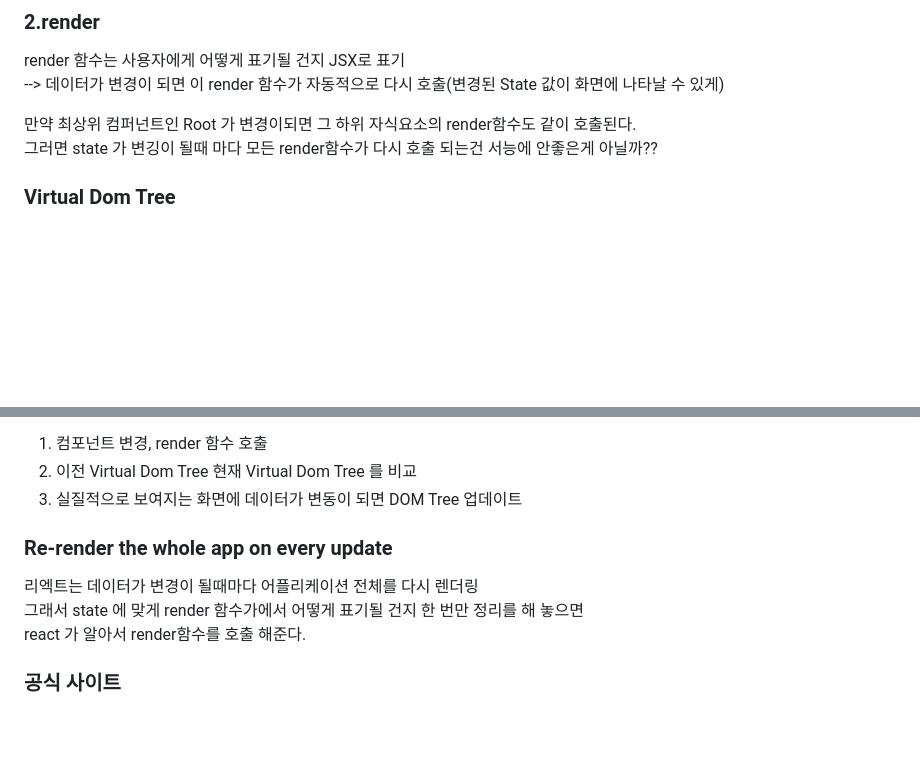
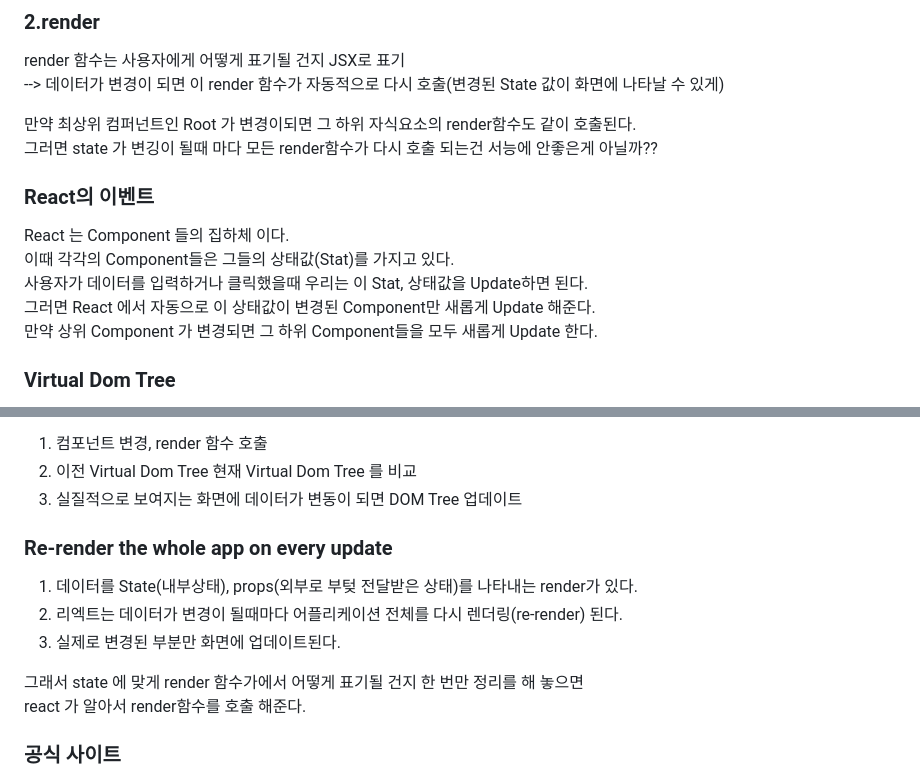
Before and after one commit to joung1010/basicJS, a Markdown page: React/React.md, 2 parts joined by grey strips. GitHub-like rendering; blank space fills up the shorter version.

```diff
--- a/React/React.md
+++ b/React/React.md
@@ -123,6 +179,14 @@ render 함수는 사용자에게 어떻게 표기될 건지 JSX로 표기
 
 만약 최상위 컴퍼넌트인 Root 가 변경이되면 그 하위 자식요소의 render함수도 같이 호출된다.
 그러면 state 가 변깅이 될때 마다 모든 render함수가 다시 호출 되는건 서능에 안좋은게 아닐까??
+
+### React의 이벤트
+React 는 Component 들의 집하체 이다.
+이때 각각의 Component들은 그들의 상태값(Stat)를 가지고 있다.
+사용자가 데이터를 입력하거나 클릭했을때 우리는 이 Stat, 상태값을 Update하면 된다.
+그러면 React 에서 자동으로 이 상태값이 변경된 Component만 새롭게 Update 해준다.
+만약 상위 Component 가 변경되면 그 하위 Component들을 모두 새롭게 Update 한다.
+
 ### Virtual Dom Tree
 브라우저의 DOM Tree 처럼 리액트도 리액트만의 Virtual Dom Tree 가 존재
 가상의 돔 트리로 메모리상에 보관이 되어져있다.
@@ -138,10 +202,15 @@ DOM Tree 에는 영향을 주지 않는다.
 2. 이전 Virtual Dom Tree 현재 Virtual Dom Tree 를 비교
 3. 실질적으로 보여지는 화면에 데이터가 변동이 되면 DOM Tree 업데이트
 
+
 ### Re-render the whole app on every update
-리엑트는 데이터가 변경이 될때마다 어플리케이션 전체를 다시 렌더링
+1. 데이터를 State(내부상태), props(외부로 부텆 전달받은 상태)를 나타내는 render가 있다.
+2. 리엑트는 데이터가 변경이 될때마다 어플리케이션 전체를 다시 렌더링(re-render) 된다.
+3. 실제로 변경된 부분만 화면에 업데이트된다.
+
 그래서 state 에 맞게 render 함수가에서 어떻게 표기될 건지 한 번만 정리를 해 놓으면
 react 가 알아서 render함수를 호출 해준다.
+
 
 ### 공식 사이트
 [React](https://reactjs.org/docs/getting-started.html)
```
Also changed, not shown: other parts of React/React.md (+57 -1 lines), React/react.png (added).
